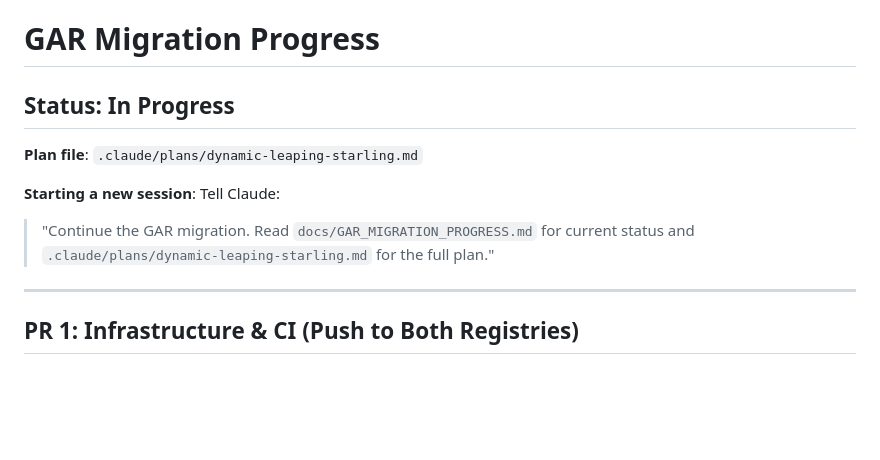
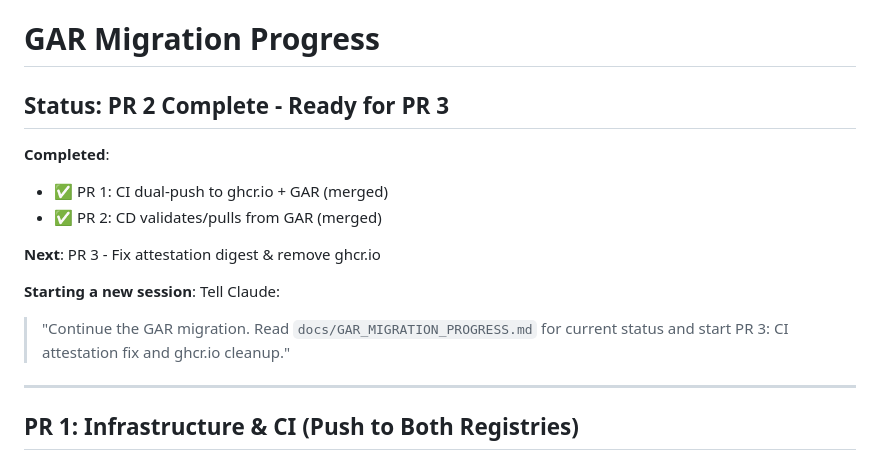
Before and after one commit to db-hackathon/hello-world, a Markdown page: docs/GAR_MIGRATION_PROGRESS.md, the part around one of its changes. GitHub-like rendering; blank space fills up the shorter version.

```diff
--- a/docs/GAR_MIGRATION_PROGRESS.md
+++ b/docs/GAR_MIGRATION_PROGRESS.md
@@ -1,11 +1,15 @@
 # GAR Migration Progress
 
-## Status: In Progress
+## Status: PR 2 Complete - Ready for PR 3
 
-**Plan file**: `.claude/plans/dynamic-leaping-starling.md`
+**Completed**:
+- ✅ PR 1: CI dual-push to ghcr.io + GAR (merged)
+- ✅ PR 2: CD validates/pulls from GAR (merged)
+
+**Next**: PR 3 - Fix attestation digest & remove ghcr.io
 
 **Starting a new session**: Tell Claude:
-> "Continue the GAR migration. Read `docs/GAR_MIGRATION_PROGRESS.md` for current status and `.claude/plans/dynamic-leaping-starling.md` for the full plan."
+> "Continue the GAR migration. Read `docs/GAR_MIGRATION_PROGRESS.md` for current status and start PR 3: CI attestation fix and ghcr.io cleanup."
 
 ---
 
```
Also changed, not shown: other parts of docs/GAR_MIGRATION_PROGRESS.md (+146 -5 lines).
